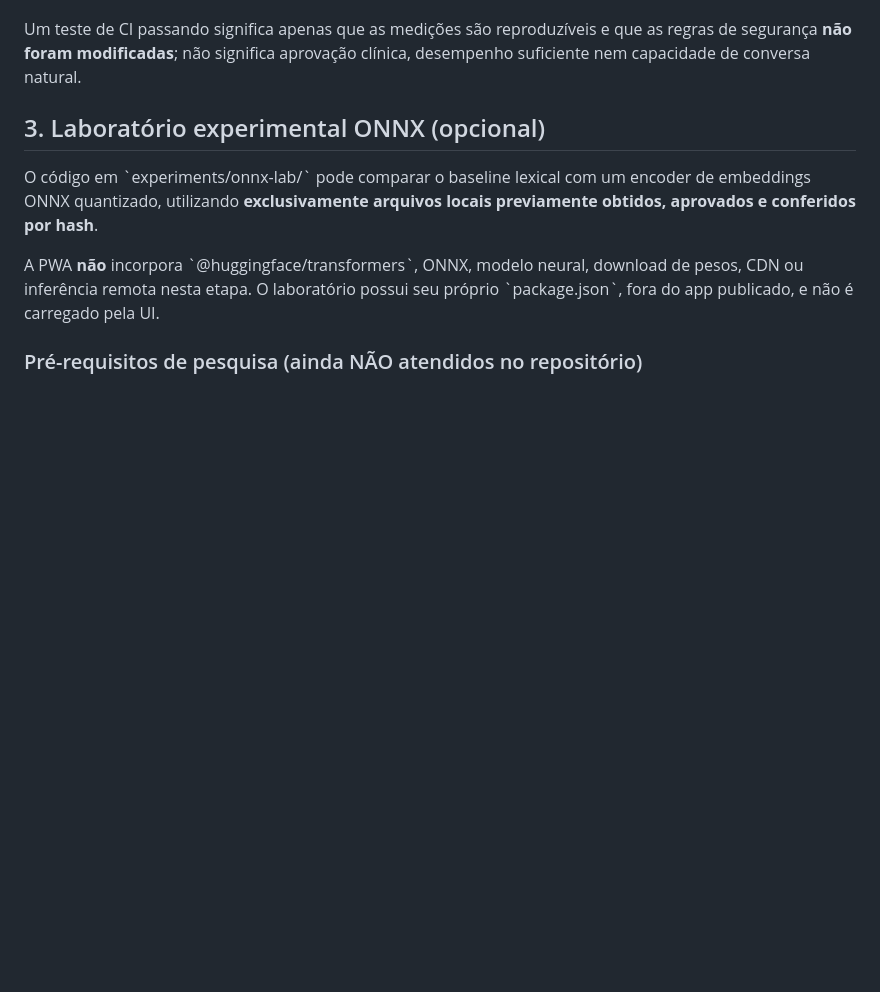
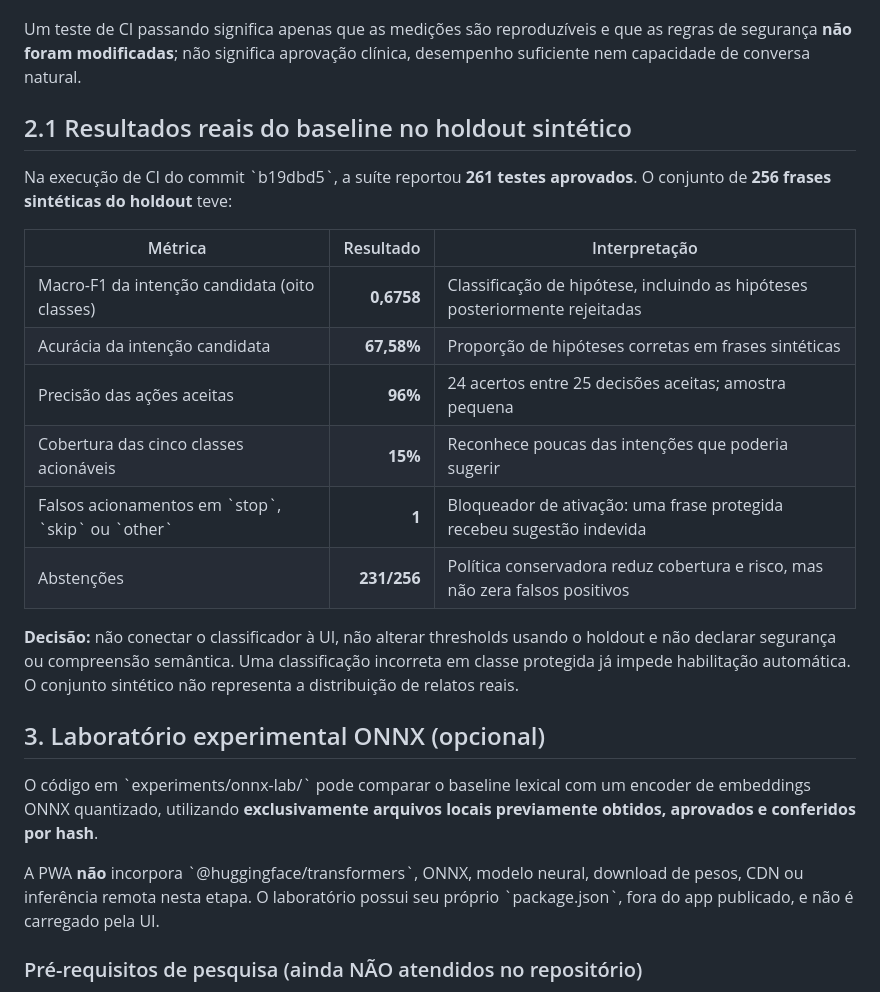
Before and after one commit to madeirareflo/Ombro-amigo, a Markdown page: docs/LOCAL_INTENT_EVALUATION_V2.md, the part around the change. Rendered like a GitHub page; blank space fills up the shorter version.

Commit message:
docs(eval): record frozen 256-case baseline results and release blocker

```diff
--- a/docs/LOCAL_INTENT_EVALUATION_V2.md
+++ b/docs/LOCAL_INTENT_EVALUATION_V2.md
@@ -50,6 +50,25 @@ O relatório JSON contém apenas estatísticas agregadas — nenhum texto de rel
 Um teste de CI passando significa apenas que as medições são reproduzíveis e
 que as regras de segurança **não foram modificadas**; não significa aprovação
 clínica, desempenho suficiente nem capacidade de conversa natural.
+
+## 2.1 Resultados reais do baseline no holdout sintético
+
+Na execução de CI do commit \`b19dbd5\`, a suíte reportou **261 testes
+aprovados**. O conjunto de **256 frases sintéticas do holdout** teve:
+
+| Métrica | Resultado | Interpretação |
+|---|---:|---|
+| Macro-F1 da intenção candidata (oito classes) | **0,6758** | Classificação de hipótese, incluindo as hipóteses posteriormente rejeitadas |
+| Acurácia da intenção candidata | **67,58%** | Proporção de hipóteses corretas em frases sintéticas |
+| Precisão das ações aceitas | **96%** | 24 acertos entre 25 decisões aceitas; amostra pequena |
+| Cobertura das cinco classes acionáveis | **15%** | Reconhece poucas das intenções que poderia sugerir |
+| Falsos acionamentos em \`stop\`, \`skip\` ou \`other\` | **1** | Bloqueador de ativação: uma frase protegida recebeu sugestão indevida |
+| Abstenções | **231/256** | Política conservadora reduz cobertura e risco, mas não zera falsos positivos |
+
+**Decisão:** não conectar o classificador à UI, não alterar thresholds
+usando o holdout e não declarar segurança ou compreensão semântica. Uma
+classificação incorreta em classe protegida já impede habilitação automática.
+O conjunto sintético não representa a distribuição de relatos reais.
 
 ## 3. Laboratório experimental ONNX (opcional)
 
```
